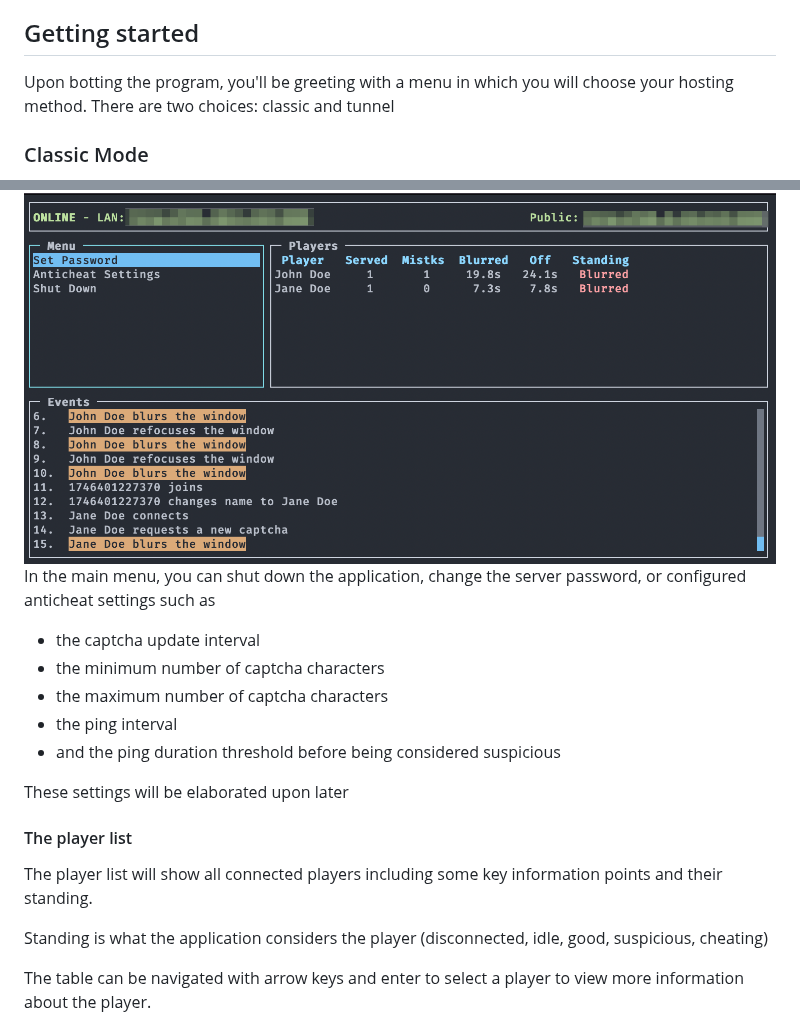
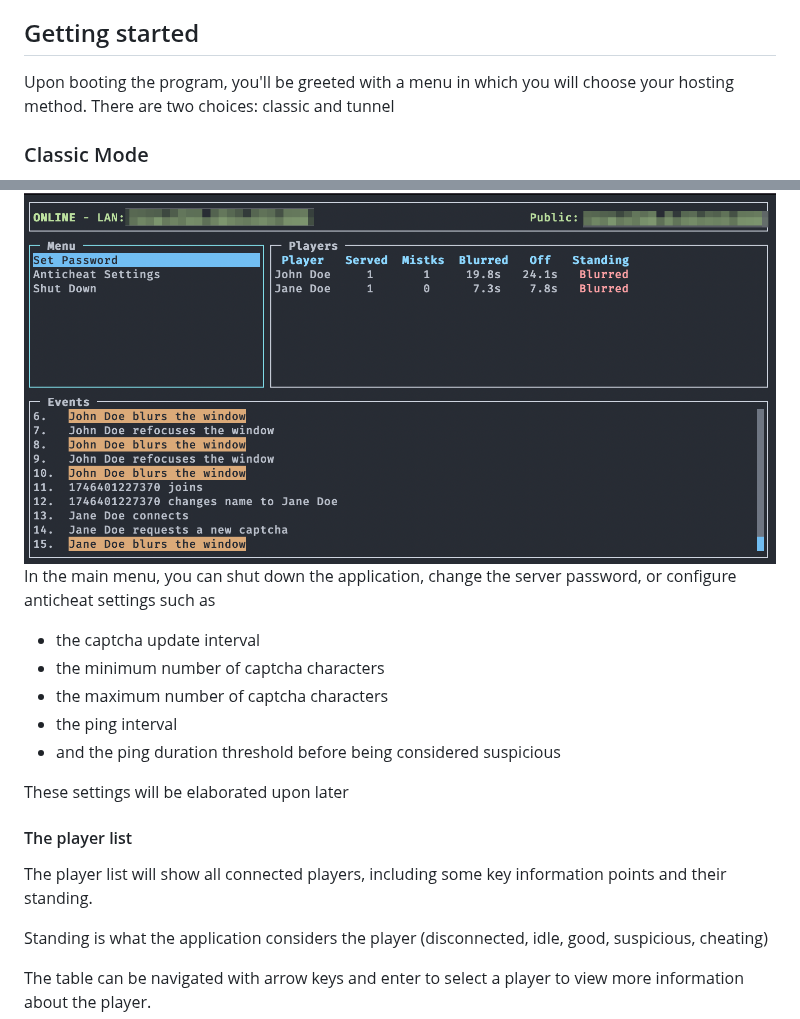
Before and after one commit to exoRift/browser-anticheat, a Markdown page: README.md, 2 parts joined by grey strips. Drawn GitHub-style.

Commit message:
README Linguistic Touchups
Man, I wrote these late at night

```diff
--- a/README.md
+++ b/README.md
@@ -6,7 +6,7 @@
 Thor Anticheat is a tool designed with online gameshows in mind. In conjunction with other preventative measures for cheating, Thor helps make sure contestants aren't cheating.
 
 ## Getting started
-Upon botting the program, you'll be greeting with a menu in which you will choose your hosting method. There are two choices: classic and tunnel
+Upon booting the program, you'll be greeted with a menu in which you will choose your hosting method. There are two choices: classic and tunnel
 ### Classic Mode
 Classic mode will run the server on a port on your machine. This port can be customized on startup. This method assumes the user knows how to port forward and has done so accordingly, or has set up their own proxy.
 ### Tunnel Mode
@@ -27,7 +27,7 @@ Focus can be switched between the menu, player list, and log by pressing tab.
 
 #### The main menu
 ![main panel](/guide/main_panel.png)
-In the main menu, you can shut down the application, change the server password, or configured anticheat settings such as
+In the main menu, you can shut down the application, change the server password, or configure anticheat settings such as
 - the captcha update interval
 - the minimum number of captcha characters
 - the maximum number of captcha characters
@@ -37,7 +37,7 @@ In the main menu, you can shut down the application, change the server password,
 These settings will be elaborated upon later
 
 #### The player list
-The player list will show all connected players including some key information points and their standing.
+The player list will show all connected players, including some key information points and their standing.
 
 Standing is what the application considers the player (disconnected, idle, good, suspicious, cheating)
 
```
Also changed, not shown: other parts of README.md (+3 -3 lines).
